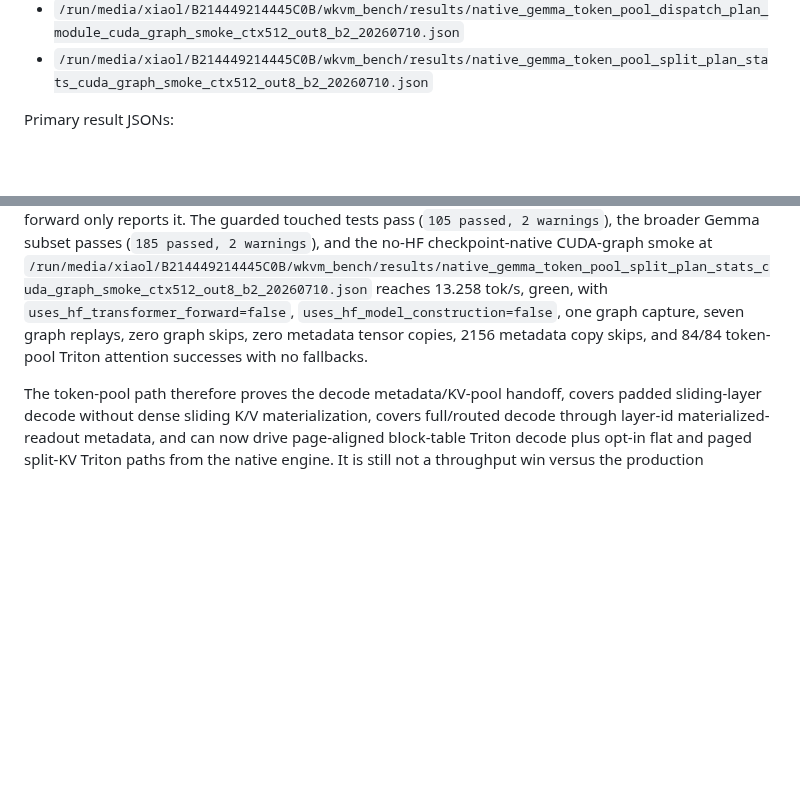
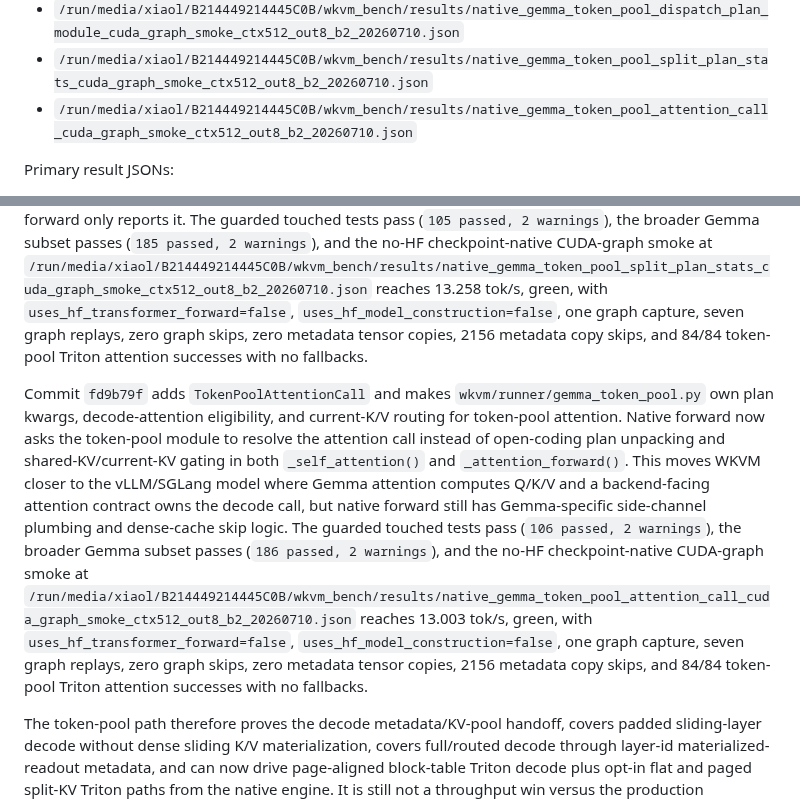
Before and after one commit to xiaol/wkvm, a Markdown page: experiments/results/gemma_native_vllm_sglang_current_compare_20260708.md, 2 parts joined by grey strips. GitHub-like rendering; blank space fills up the shorter version.

Commit message:
Document token-pool attention call checkpoint

```diff
--- a/experiments/results/gemma_native_vllm_sglang_current_compare_20260708.md
+++ b/experiments/results/gemma_native_vllm_sglang_current_compare_20260708.md
@@ -218,6 +218,7 @@ Latest dispatch/context-resolver artifacts:
 - `/run/media/xiaol/B214449214445C0B/wkvm_bench/results/native_gemma_token_pool_attention_backend_fallback_cuda_graph_smoke_ctx512_out8_b2_20260710.json`
 - `/run/media/xiaol/B214449214445C0B/wkvm_bench/results/native_gemma_token_pool_dispatch_plan_module_cuda_graph_smoke_ctx512_out8_b2_20260710.json`
 - `/run/media/xiaol/B214449214445C0B/wkvm_bench/results/native_gemma_token_pool_split_plan_stats_cuda_graph_smoke_ctx512_out8_b2_20260710.json`
+- `/run/media/xiaol/B214449214445C0B/wkvm_bench/results/native_gemma_token_pool_attention_call_cuda_graph_smoke_ctx512_out8_b2_20260710.json`
 
 Primary result JSONs:
 
@@ -551,6 +552,8 @@ Commit `5bb4489` moves the `TokenPoolTritonDispatchPlan` dataclass, environment-
 
 Commit `04135f4` removes the remaining native-forward duplicate split-size/min-split env parsing from token-pool Triton stats. Stats now read `split_size` and `split_min_splits` through the token-pool decode-plan helper, keeping split planning policy in `wkvm/runner/gemma_token_pool.py` while native forward only reports it. The guarded touched tests pass (`105 passed, 2 warnings`), the broader Gemma subset passes (`185 passed, 2 warnings`), and the no-HF checkpoint-native CUDA-graph smoke at `/run/media/xiaol/B214449214445C0B/wkvm_bench/results/native_gemma_token_pool_split_plan_stats_cuda_graph_smoke_ctx512_out8_b2_20260710.json` reaches 13.258 tok/s, green, with `uses_hf_transformer_forward=false`, `uses_hf_model_construction=false`, one graph capture, seven graph replays, zero graph skips, zero metadata tensor copies, 2156 metadata copy skips, and 84/84 token-pool Triton attention successes with no fallbacks.
 
+Commit `fd9b79f` adds `TokenPoolAttentionCall` and makes `wkvm/runner/gemma_token_pool.py` own plan kwargs, decode-attention eligibility, and current-K/V routing for token-pool attention. Native forward now asks the token-pool module to resolve the attention call instead of open-coding plan unpacking and shared-KV/current-KV gating in both `_self_attention()` and `_attention_forward()`. This moves WKVM closer to the vLLM/SGLang model where Gemma attention computes Q/K/V and a backend-facing attention contract owns the decode call, but native forward still has Gemma-specific side-channel plumbing and dense-cache skip logic. The guarded touched tests pass (`106 passed, 2 warnings`), the broader Gemma subset passes (`186 passed, 2 warnings`), and the no-HF checkpoint-native CUDA-graph smoke at `/run/media/xiaol/B214449214445C0B/wkvm_bench/results/native_gemma_token_pool_attention_call_cuda_graph_smoke_ctx512_out8_b2_20260710.json` reaches 13.003 tok/s, green, with `uses_hf_transformer_forward=false`, `uses_hf_model_construction=false`, one graph capture, seven graph replays, zero graph skips, zero metadata tensor copies, 2156 metadata copy skips, and 84/84 token-pool Triton attention successes with no fallbacks.
+
 The token-pool path therefore proves the decode metadata/KV-pool handoff, covers padded sliding-layer decode without dense sliding K/V materialization, covers full/routed decode through layer-id materialized-readout metadata, and can now drive page-aligned block-table Triton decode plus opt-in flat and paged split-KV Triton paths from the native engine. It is still not a throughput win versus the production materialized-cache path. The main reasons are visible in the implementation and metrics: CUDA graph replay now works but is slower than eager no-graph token-pool decode, the reference path gathers and loops over rows when fallback is needed, the current auto-persistent/page-reclaim B8 token-pool row reaches 213.488 tok/s but still trails dense no-graph at 228.219 tok/s, paged split-KV is correct but slower than the current paged tensor path on the measured B8 row, and full/routed coverage still starts from a materialized routed readout plus token-pool slot backfill rather than a native paged/ragged layout.
 
 This is still not comparable to vLLM/SGLang as a native high-throughput inference engine. The main remaining gaps are:
```
